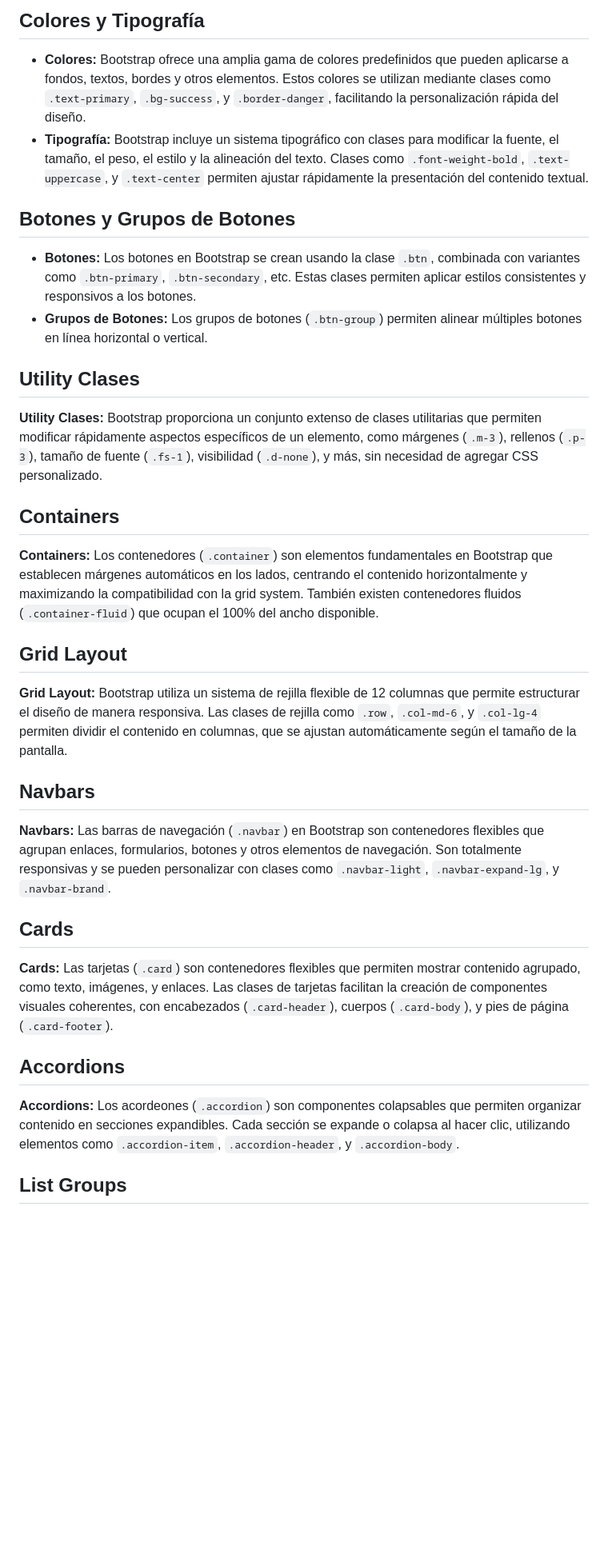
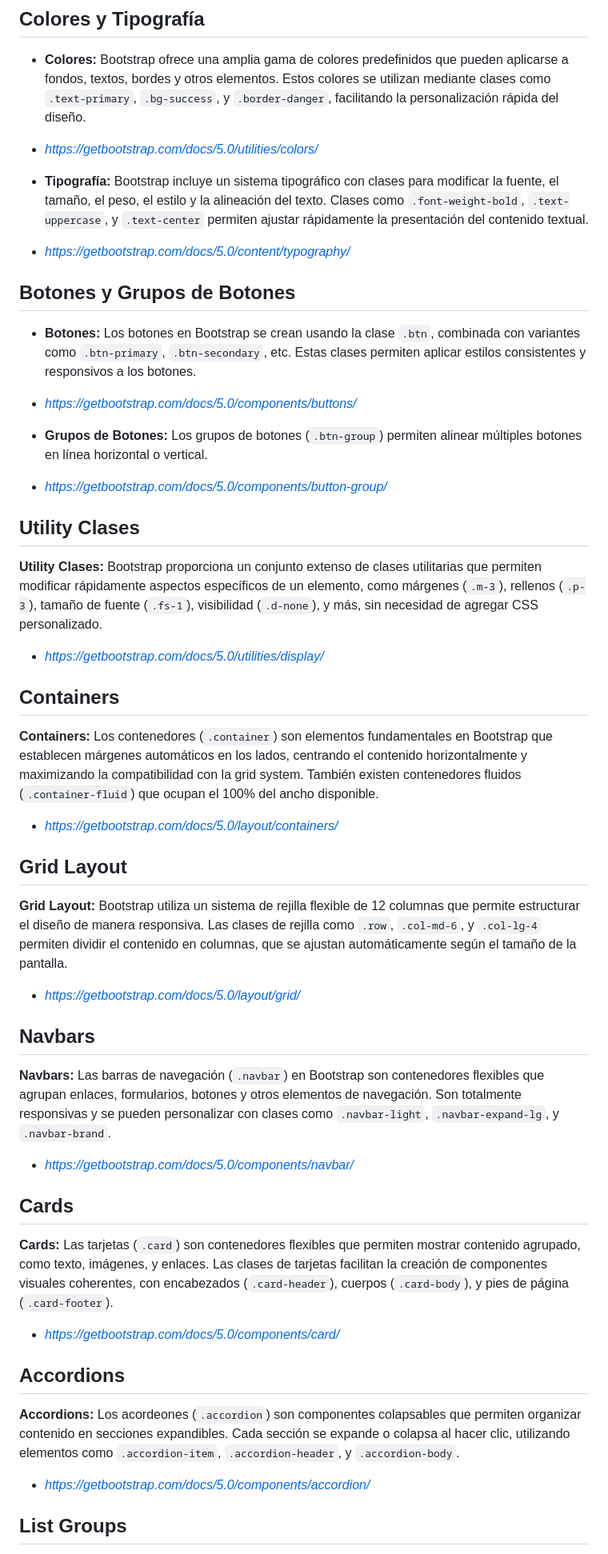
Before and after one commit to Nuriavalle/coursebootstrap1, a Markdown page: README.md, the part around one of its changes. Shown at 80% size. Rendered like a GitHub page; blank space fills up the shorter version.

```diff
--- a/README.md
+++ b/README.md
@@ -10,8 +10,16 @@
 
  - **Colores:**
  Bootstrap ofrece una amplia gama de colores predefinidos que pueden aplicarse a fondos, textos, bordes y otros elementos. Estos colores se utilizan mediante clases como `.text-primary`, `.bg-success`, y `.border-danger`, facilitando la personalización rápida del diseño.
+
+- *https://getbootstrap.com/docs/5.0/utilities/colors/*
+
 -   **Tipografía:**
 Bootstrap incluye un sistema tipográfico con clases para modificar la fuente, el tamaño, el peso, el estilo y la alineación del texto. Clases como `.font-weight-bold`, `.text-uppercase`, y `.text-center` permiten ajustar rápidamente la presentación del contenido textual.
+
+- *https://getbootstrap.com/docs/5.0/content/typography/*
+
+
+
 
 ## Botones y Grupos de Botones
 
@@ -19,31 +27,48 @@ Bootstrap incluye un sistema tipográfico con clases para modificar la fuente, e
    combinada con variantes como `.btn-primary`, `.btn-secondary`, etc.
    Estas clases permiten aplicar estilos consistentes y responsivos a
    los botones.
+
+- *https://getbootstrap.com/docs/5.0/components/buttons/*
+
  -   **Grupos de Botones:** Los grupos de botones (`.btn-group`) permiten alinear múltiples botones en línea horizontal o vertical.
+
+ - *https://getbootstrap.com/docs/5.0/components/button-group/*
 
 ## Utility Clases
 
    **Utility Clases:** Bootstrap proporciona un conjunto extenso de clases utilitarias que permiten modificar rápidamente aspectos específicos de un elemento, como márgenes (`.m-3`), rellenos (`.p-3`), tamaño de fuente (`.fs-1`), visibilidad (`.d-none`), y más, sin necesidad de agregar CSS personalizado.
 
+- *https://getbootstrap.com/docs/5.0/utilities/display/*
+
 ## Containers
 
    **Containers:** Los contenedores (`.container`) son elementos fundamentales en Bootstrap que establecen márgenes automáticos en los lados, centrando el contenido horizontalmente y maximizando la compatibilidad con la grid system. También existen contenedores fluidos (`.container-fluid`) que ocupan el 100% del ancho disponible.
+
+- *https://getbootstrap.com/docs/5.0/layout/containers/*
 
 ## Grid Layout
 
    **Grid Layout:** Bootstrap utiliza un sistema de rejilla flexible de 12 columnas que permite estructurar el diseño de manera responsiva. Las clases de rejilla como `.row`, `.col-md-6`, y `.col-lg-4` permiten dividir el contenido en columnas, que se ajustan automáticamente según el tamaño de la pantalla.
 
+- *https://getbootstrap.com/docs/5.0/layout/grid/*
+
 ## Navbars
 
    **Navbars:** Las barras de navegación (`.navbar`) en Bootstrap son contenedores flexibles que agrupan enlaces, formularios, botones y otros elementos de navegación. Son totalmente responsivas y se pueden personalizar con clases como `.navbar-light`, `.navbar-expand-lg`, y `.navbar-brand`.
+
+- *https://getbootstrap.com/docs/5.0/components/navbar/*
 
 ## Cards
 
    **Cards:** Las tarjetas (`.card`) son contenedores flexibles que permiten mostrar contenido agrupado, como texto, imágenes, y enlaces. Las clases de tarjetas facilitan la creación de componentes visuales coherentes, con encabezados (`.card-header`), cuerpos (`.card-body`), y pies de página (`.card-footer`).
 
+- *https://getbootstrap.com/docs/5.0/components/card/*
+
 ## Accordions
 
    **Accordions:** Los acordeones (`.accordion`) son componentes colapsables que permiten organizar contenido en secciones expandibles. Cada sección se expande o colapsa al hacer clic, utilizando elementos como `.accordion-item`, `.accordion-header`, y `.accordion-body`.
+
+- *https://getbootstrap.com/docs/5.0/components/accordion/*
 
 ## List Groups
 
```
Also changed, not shown: other parts of README.md (+13 -2 lines).
